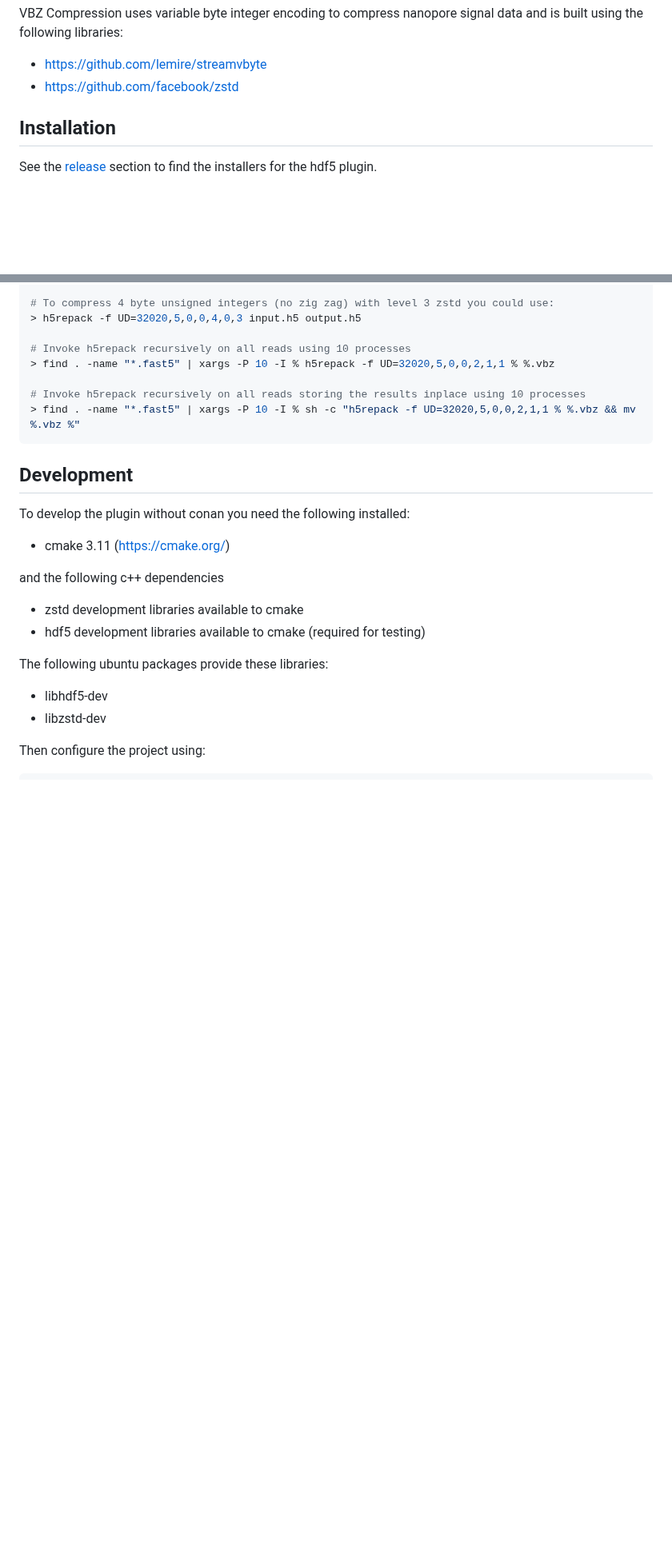
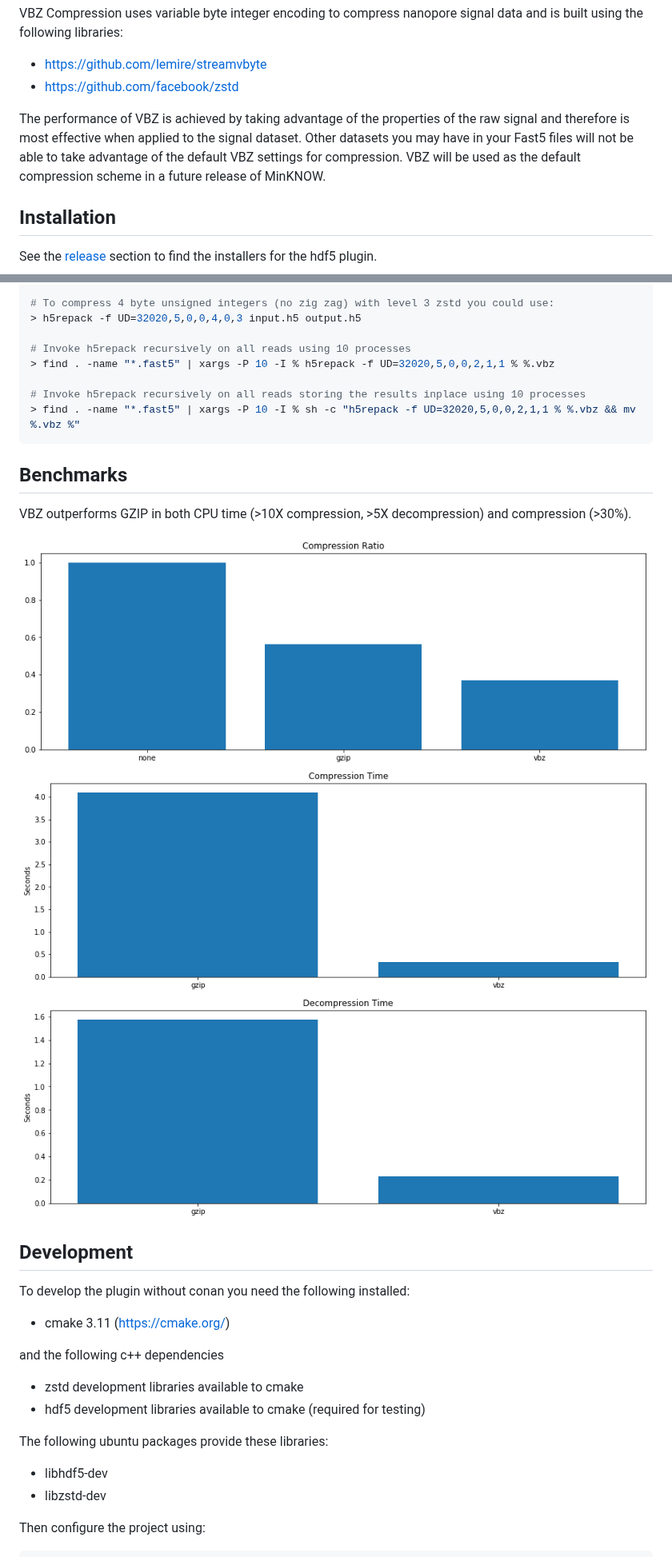
Before and after one commit to nanoporetech/vbz_compression, a Markdown page: README.md, 2 parts joined by grey strips. Shown at 80% size. GitHub-like rendering; pictures changed too: images/vbz_compression_ratio.png (added), images/vbz_x86_compression.png (added), images/vbz_x86_decompression.png (added); blank space fills up the shorter version.

````diff
--- a/README.md
+++ b/README.md
@@ -7,6 +7,8 @@ VBZ Compression uses variable byte integer encoding to compress nanopore signal
 
   - https://github.com/lemire/streamvbyte
   - https://github.com/facebook/zstd
+
+The performance of VBZ is achieved by taking advantage of the properties of the raw signal and therefore is most effective when applied to the signal dataset. Other datasets you may have in your Fast5 files will not be able to take advantage of the default VBZ settings for compression. VBZ will be used as the default compression scheme in a future release of MinKNOW.
 
 Installation
 ------------
@@ -38,6 +40,16 @@ Post installation you can then use `HDFView`, `h5repack` or `h5py` as you normal
 > find . -name "*.fast5" | xargs -P 10 -I % sh -c "h5repack -f UD=32020,5,0,0,2,1,1 % %.vbz && mv %.vbz %"
 ```
 
+Benchmarks
+----------
+
+VBZ outperforms GZIP in both CPU time (>10X compression, >5X decompression) and compression (>30%).
+
+![Compression Ratio](images/vbz_compression_ratio.png)
+![Compression Performance](images/vbz_x86_compression.png)
+![Decompression Performance](images/vbz_x86_decompression.png)
+
+
 Development
 -----------
 
````
